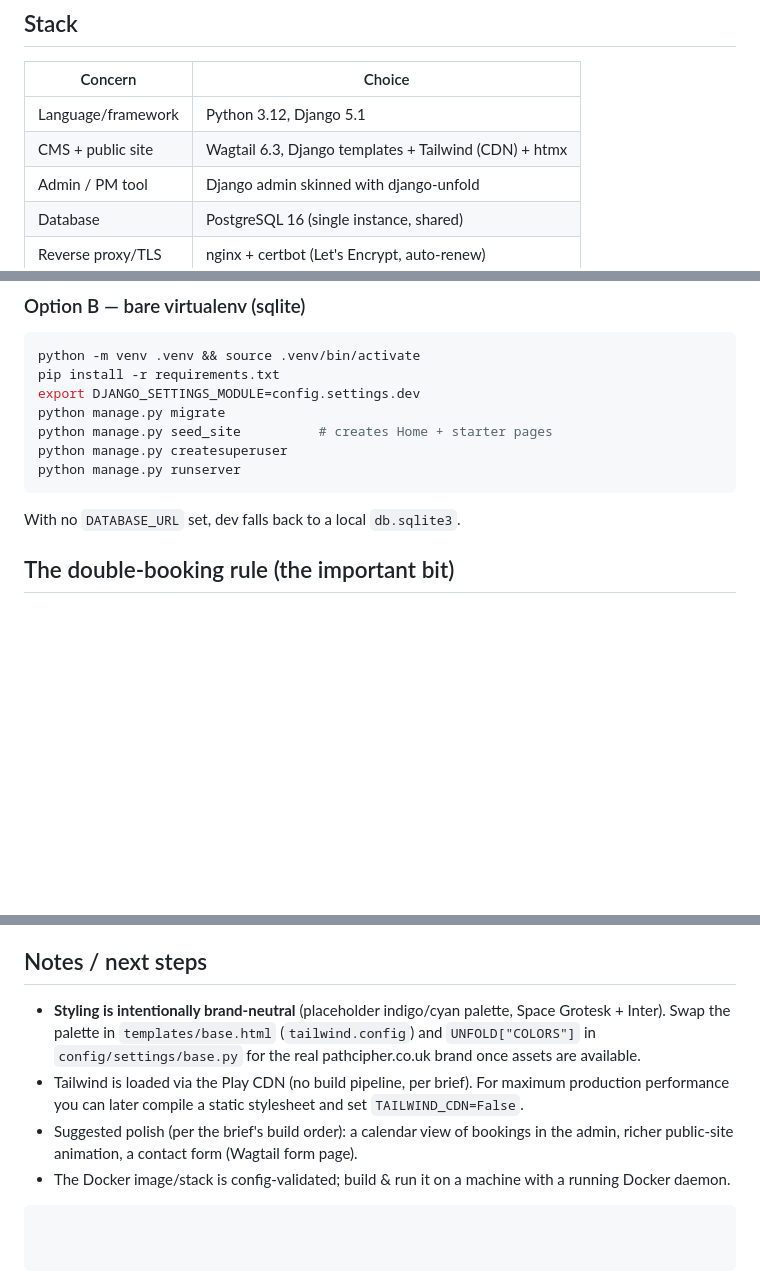
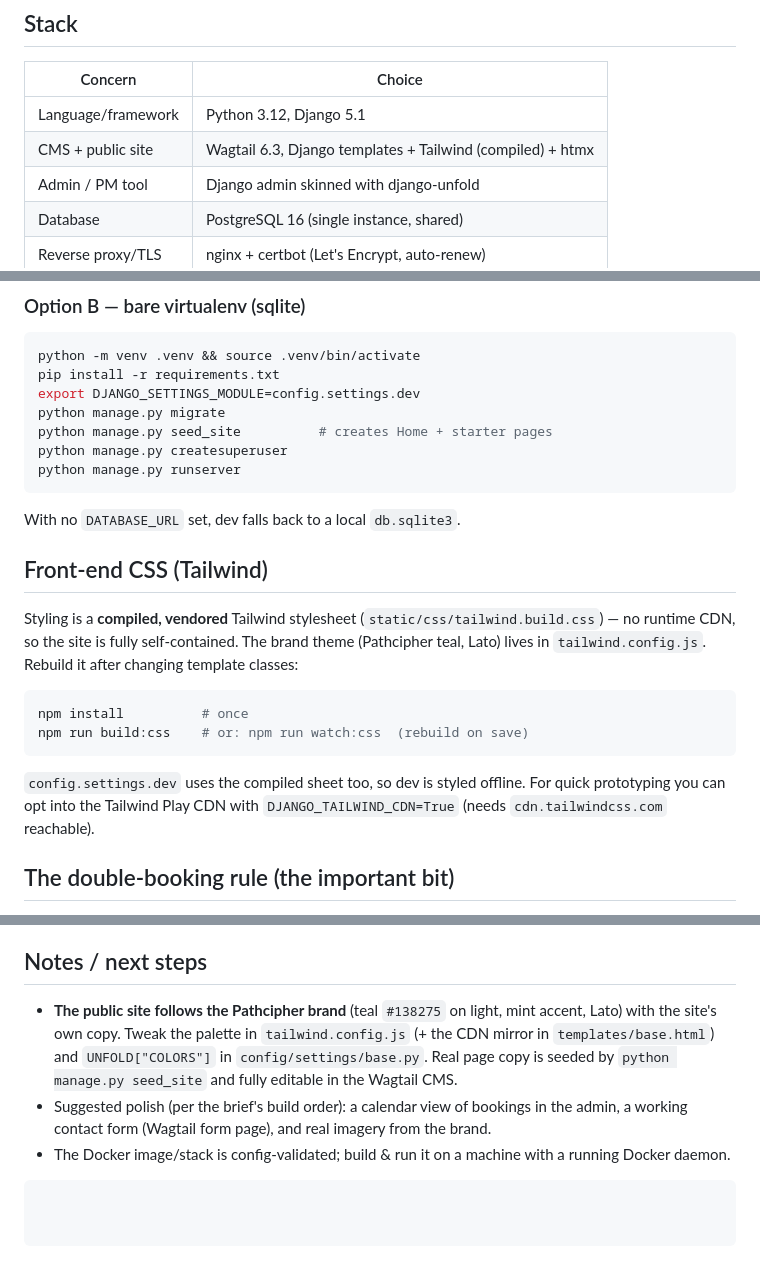
Before and after one commit to pathcipher/website, a Markdown page: README.md, 3 parts joined by grey strips. Rendered like a GitHub page; blank space fills up the shorter version.

Commit message:
docs: update README for Pathcipher brand + compiled Tailwind
Co-Authored-By: Claude Opus 4.8 <noreply@anthropic.com>
Claude-Session: https://claude.ai/code/session_01VT6ZnrtH49BEsB4goV9WYB

````diff
--- a/README.md
+++ b/README.md
@@ -16,7 +16,7 @@ Let's Encrypt TLS, via Docker Compose.
 | Concern            | Choice                                             |
 | ------------------ | -------------------------------------------------- |
 | Language/framework | Python 3.12, Django 5.1                            |
-| CMS + public site  | Wagtail 6.3, Django templates + Tailwind (CDN) + htmx |
+| CMS + public site  | Wagtail 6.3, Django templates + Tailwind (compiled) + htmx |
 | Admin / PM tool    | Django admin skinned with django-unfold            |
 | Database           | PostgreSQL 16 (single instance, shared)            |
 | Reverse proxy/TLS  | nginx + certbot (Let's Encrypt, auto-renew)        |
@@ -76,6 +76,22 @@ python manage.py runserver
 ```
 
 With no `DATABASE_URL` set, dev falls back to a local `db.sqlite3`.
+
+## Front-end CSS (Tailwind)
+
+Styling is a **compiled, vendored** Tailwind stylesheet
+(`static/css/tailwind.build.css`) — no runtime CDN, so the site is fully
+self-contained. The brand theme (Pathcipher teal, Lato) lives in
+`tailwind.config.js`. Rebuild it after changing template classes:
+
+```bash
+npm install          # once
+npm run build:css    # or: npm run watch:css  (rebuild on save)
+```
+
+`config.settings.dev` uses the compiled sheet too, so dev is styled offline.
+For quick prototyping you can opt into the Tailwind Play CDN with
+`DJANGO_TAILWIND_CDN=True` (needs `cdn.tailwindcss.com` reachable).
 
 ## The double-booking rule (the important bit)
 
@@ -140,16 +156,14 @@ gitignored too.
 
 ## Notes / next steps
 
-- **Styling is intentionally brand-neutral** (placeholder indigo/cyan palette,
-  Space Grotesk + Inter). Swap the palette in `templates/base.html`
-  (`tailwind.config`) and `UNFOLD["COLORS"]` in `config/settings/base.py` for
-  the real pathcipher.co.uk brand once assets are available.
-- Tailwind is loaded via the Play CDN (no build pipeline, per brief). For
-  maximum production performance you can later compile a static stylesheet and
-  set `TAILWIND_CDN=False`.
+- **The public site follows the Pathcipher brand** (teal `#138275` on light,
+  mint accent, Lato) with the site's own copy. Tweak the palette in
+  `tailwind.config.js` (+ the CDN mirror in `templates/base.html`) and
+  `UNFOLD["COLORS"]` in `config/settings/base.py`. Real page copy is seeded by
+  `python manage.py seed_site` and fully editable in the Wagtail CMS.
 - Suggested polish (per the brief's build order): a calendar view of bookings
-  in the admin, richer public-site animation, a contact form (Wagtail form
-  page).
+  in the admin, a working contact form (Wagtail form page), and real imagery
+  from the brand.
 - The Docker image/stack is config-validated; build & run it on a machine with
   a running Docker daemon.
 ```
````
